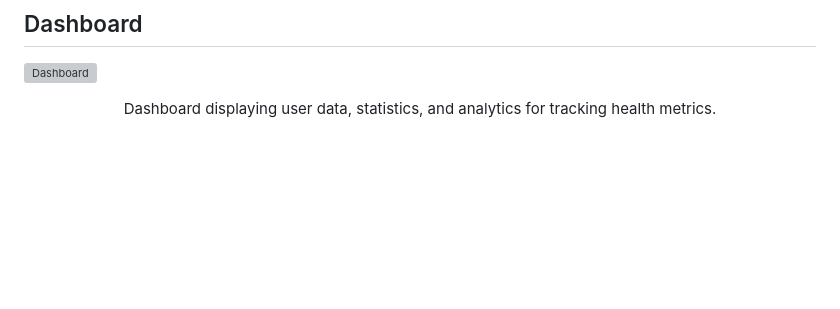
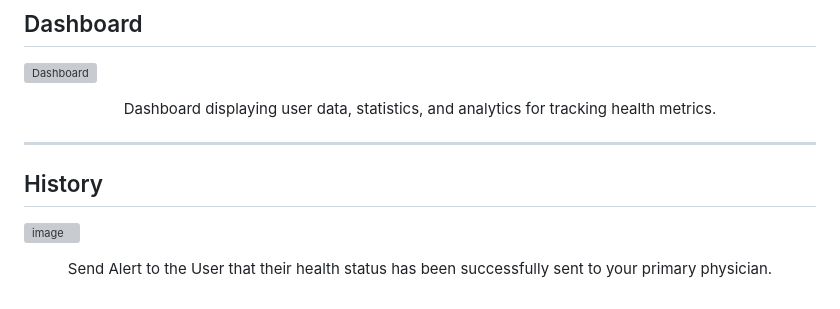
Before and after one commit to Josephjj224/illini_illness, a Markdown page: README.md, the part around the change. GitHub-like rendering; blank space fills up the shorter version; grey boxes are pictures that could not be loaded.

```diff
--- a/README.md
+++ b/README.md
@@ -101,3 +101,9 @@ The dataset includes detailed health records for over 42,000 unique patients, al
 ## Dashboard
 ![Dashboard](https://github.com/user-attachments/assets/c947244e-7e57-4b8f-a10e-ed8c0ec4b412)
 <p align="center">Dashboard displaying user data, statistics, and analytics for tracking health metrics.</p>
+
+---
+## History
+![image](https://github.com/user-attachments/assets/7fe41269-cf7a-492b-b156-d165b1ef89a6)
+
+<p align="center">Send Alert to the User that their health status has been successfully sent to your primary physician.</p>
```
